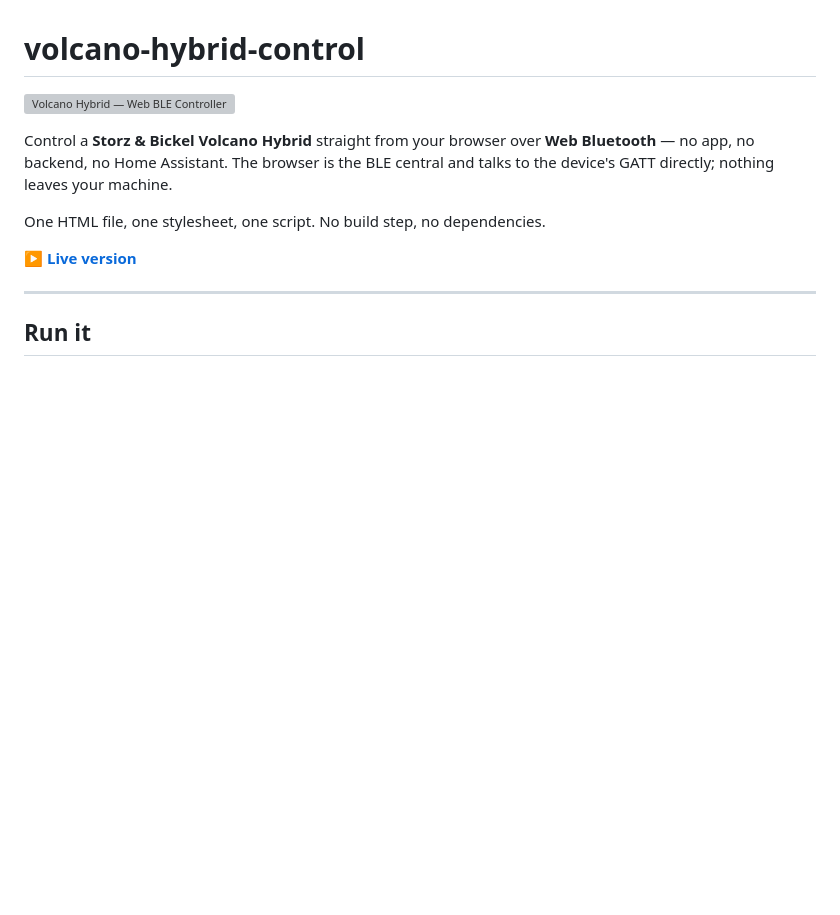
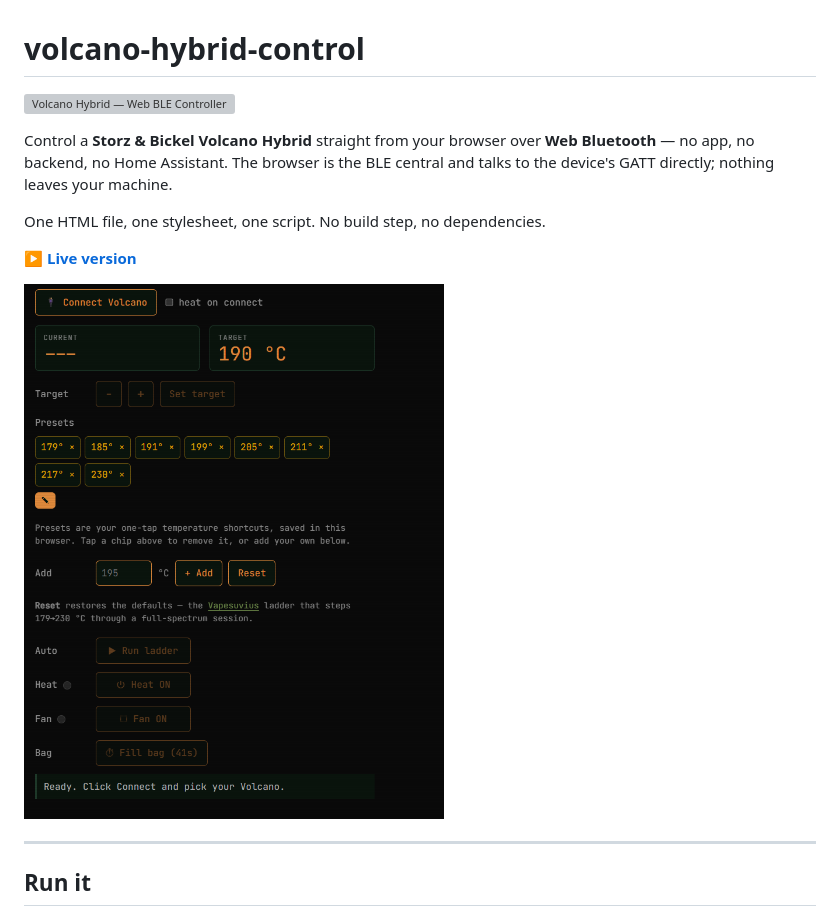
Before and after one commit to magikh0e/volcano-hybrid-control, a Markdown page: README.md, the part around the change. GitHub-like rendering; blank space fills up the shorter version; grey boxes are pictures that could not be loaded.

Commit message:
README: show the control-panel screenshot

```diff
--- a/README.md
+++ b/README.md
@@ -9,6 +9,8 @@ central and talks to the device's GATT directly; nothing leaves your machine.
 One HTML file, one stylesheet, one script. No build step, no dependencies.
 
 **[▶ Live version](https://magikh0e.pl/pubHomeAutomation/volcano-control.html)**
+
+<img src="WebUIExample.png" alt="The Volcano Hybrid control panel: connect, temperature readout and stepper, editable presets, heat/fan/bag controls" width="420">
 
 ---
 
```
